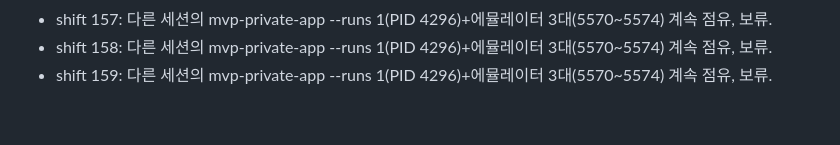
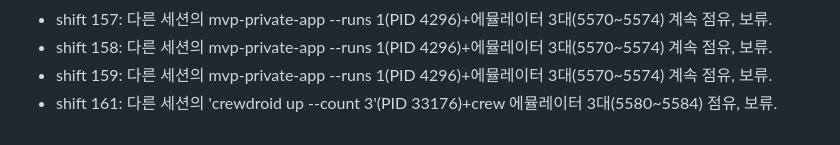
Before and after one commit to namyunsu/crewdroid, a Markdown page: .ai-log/handoff.md, the part around the change. Drawn GitHub-style.

Commit message:
docs: progress

```diff
--- a/.ai-log/handoff.md
+++ b/.ai-log/handoff.md
@@ -32,3 +32,4 @@ T15 현황: idle 6.63GiB / running 7GiB ≤ 8GiB, 부팅 평균 6.73s (T04 7.13s
 - shift 157: 다른 세션의 mvp-private-app --runs 1(PID 4296)+에뮬레이터 3대(5570~5574) 계속 점유, 보류.
 - shift 158: 다른 세션의 mvp-private-app --runs 1(PID 4296)+에뮬레이터 3대(5570~5574) 계속 점유, 보류.
 - shift 159: 다른 세션의 mvp-private-app --runs 1(PID 4296)+에뮬레이터 3대(5570~5574) 계속 점유, 보류.
+- shift 161: 다른 세션의 'crewdroid up --count 3'(PID 33176)+crew 에뮬레이터 3대(5580~5584) 점유, 보류.
```
